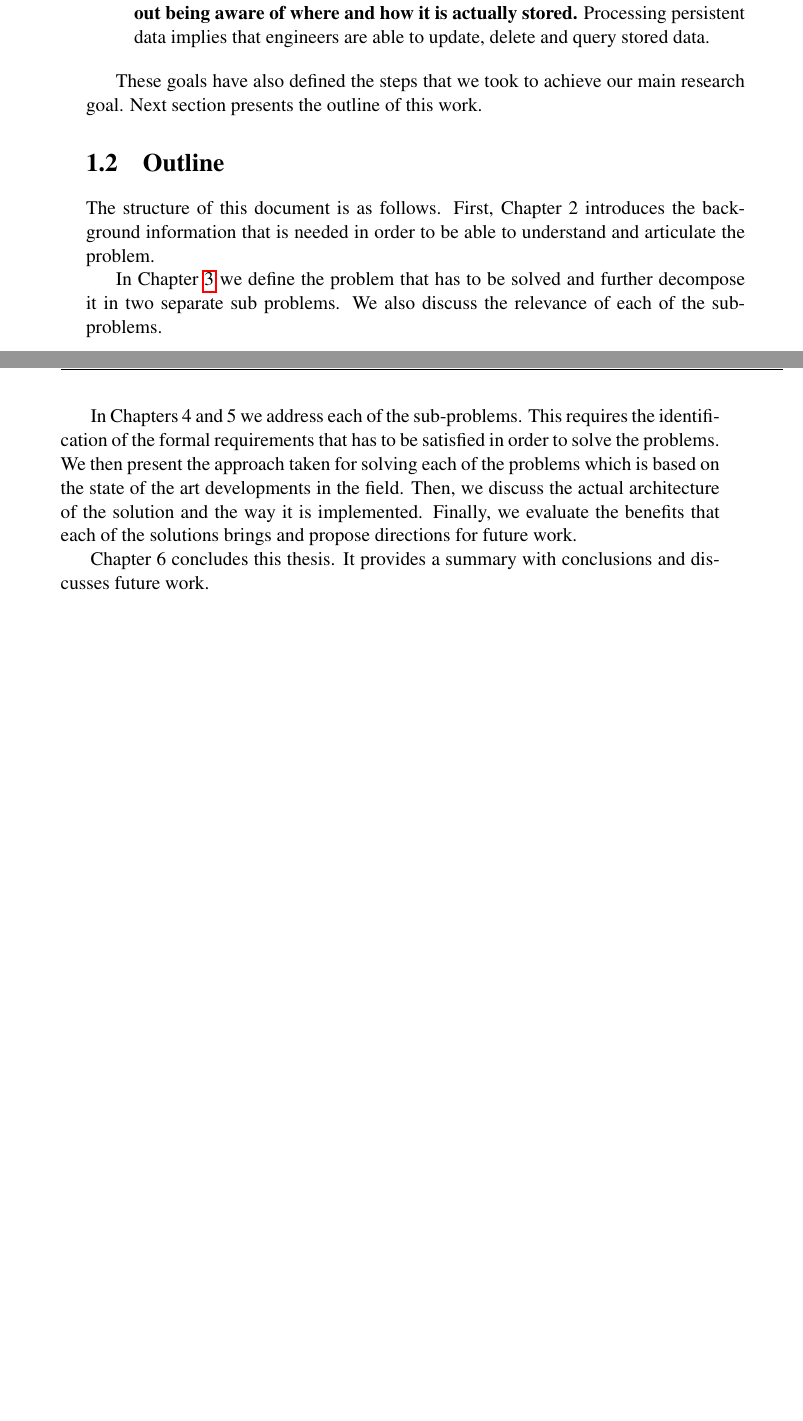
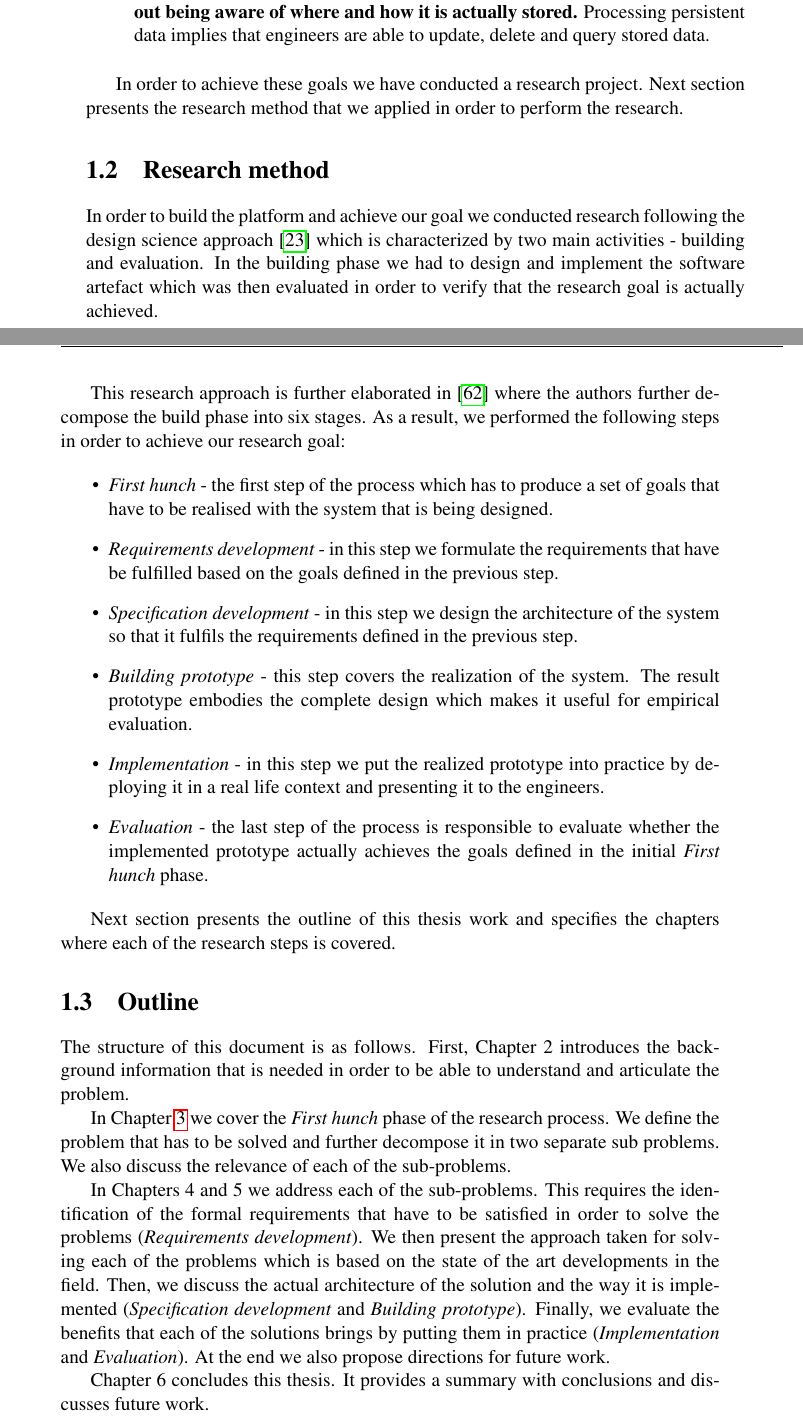
Before and after one commit to hidders/rdfgears.btodorov, a LaTeX thesis (ThesisWork/thesis.tex, which reads ThesisWork/introduction/introduction.tex): two parts of pages 14 and 15 of 105, joined at a grey line, cut so that both start at the same text, the shorter picture padded with empty space. Compiled offline with pdfLaTeX.

Commit message:
Research method

```diff
--- a/ThesisWork/introduction/introduction.tex
+++ b/ThesisWork/introduction/introduction.tex
@@ -29,14 +29,35 @@ Processing persistent data implies that engineers are able to update, delete and
 
 \end{enumerate}
 
-These goals have also defined the steps that we took to achieve our main research goal. Next section presents the outline of this work.
+In order to achieve these goals we have conducted a research project. Next section presents the research method that we applied in order to perform the research.
 
+\section{Research method}
+
+In order to build the platform and achieve our goal we conducted research following the design science approach \cite{hevner2004design} which is characterized by two main activities - building and evaluation. In the building phase we had to design and implement the software artefact which was then evaluated in order to verify that the research goal is actually achieved.
+
+This research approach is further elaborated in \cite{verschuren2005evaluation} where the authors further decompose the build phase into six stages. As a result, we performed the following steps in order to achieve our research goal:
+
+\begin{itemize}
+	\item \textit{First hunch} - the first step of the process which has to produce a set of goals that have to be realised with the system that is being designed.
+
+	\item \textit{Requirements development} - in this step we formulate the requirements that have be fulfilled based on the goals defined in the previous step.
+
+	\item \textit{Specification development} - in this step we design the architecture of the system so that it fulfils the requirements defined in the previous step.
+
+	\item \textit{Building prototype} - this step covers the realization of the system. The result prototype embodies the complete design which makes it useful for empirical evaluation.
+
+	\item \textit{Implementation} - in this step we put the realized prototype into practice by deploying it in a real life context and presenting it to the engineers.
+
+	\item \textit{Evaluation} - the last step of the process is responsible to evaluate whether the implemented prototype actually achieves the goals defined in the initial \textit{First hunch} phase.
+\end{itemize}
+
+Next section presents the outline of this thesis work and specifies the chapters where each of the research steps is covered.
 
 \section{Outline}
 The structure of this document is as follows. First, Chapter 2 introduces the background information that is needed in order to be able to understand and articulate the problem.
 
-In Chapter \ref{cha:problemDef} we define the problem that has to be solved and further decompose it in two separate sub problems. We also discuss the relevance of each of the sub-problems.
+In Chapter \ref{cha:problemDef} we cover the \textit{First hunch} phase of the research process. We define the problem that has to be solved and further decompose it in two separate sub problems. We also discuss the relevance of each of the sub-problems.
 
-In Chapters 4 and 5 we address each of the sub-problems. This requires the identification of the formal requirements that has to be satisfied in order to solve the problems. We then present the approach taken for solving each of the problems which is based on the state of the art developments in the field. Then, we discuss the actual architecture of the solution and the way it is implemented. Finally, we evaluate the benefits that each of the solutions brings and propose directions for future work.
+In Chapters 4 and 5 we address each of the sub-problems. This requires the identification of the formal requirements that have to be satisfied in order to solve the problems (\textit{Requirements development}). We then present the approach taken for solving each of the problems which is based on the state of the art developments in the field. Then, we discuss the actual architecture of the solution and the way it is implemented (\textit{Specification development} and \textit{Building prototype}). Finally, we evaluate the benefits that each of the solutions brings by putting them in practice (\textit{Implementation} and \textit{Evaluation}). At the end we also propose directions for future work.
 
 Chapter 6 concludes this thesis. It provides a summary with conclusions and discusses future work.
```
Also changed, not shown: ThesisWork/thesis.bib (+27 -0 lines), ThesisWork/thesis.bbl, 16 other files.
